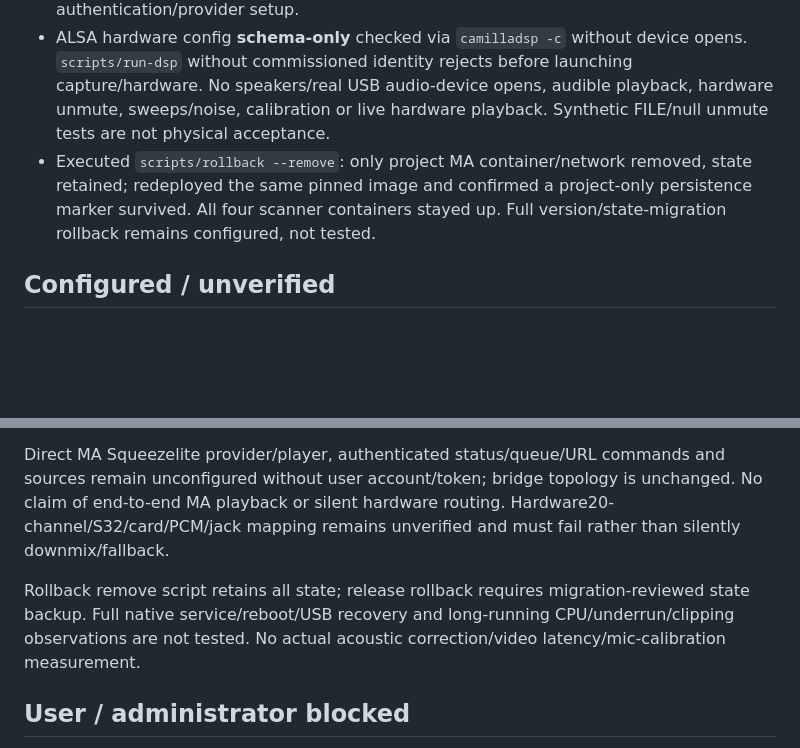
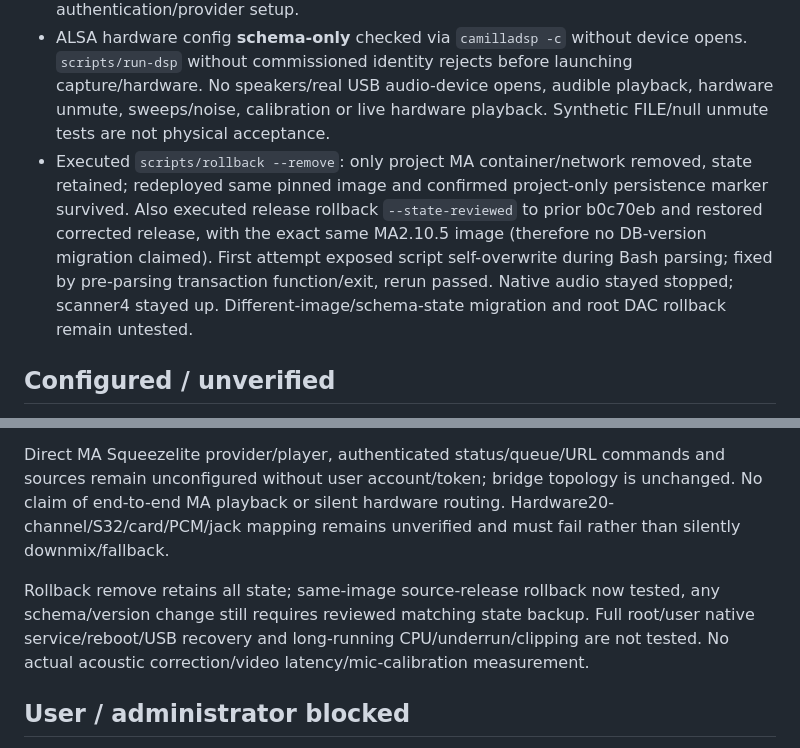
Before and after one commit to blankenshipz/garage-audio, a Markdown page: docs/evidence.md, 2 parts joined by grey strips. Rendered like a GitHub page; blank space fills up the shorter version.

```diff
--- a/docs/evidence.md
+++ b/docs/evidence.md
@@ -10,7 +10,7 @@
 - Actual isolated user-local PipeWire1.6.2/WirePlumber0.5.13/Squeezelite2.0.0-1541 with official Ubuntu libraries extracted only into `tools/native/root` ran successfully: sole48000 virtual sink/no hardware nodes, explicit Squeezelite ALSA→PW PCM, synthetic PCM→sink-monitor→real Camilla Stdin→20-channel FILE (L/R/sub nonzero,17 unused exactlyzero), missing explicit monitor target fails, sink recreates after actual PW restart. No host package installation, native services, DAC or MA provider/player/queue acceptance. `tools/native/packages.sha256` records observed extracted package archive hashes. Bounded pw-record sample-count returns1 with no error and full192000 frames in this observed version; test distinguishes it from target errors by actual PCM length and logs.
 - Runtime investigation corrected missing PW access/metadata/SPA-node/driver modules and required `node.dont-move=true` to prevent WP metadata retargeting, explicit raw PCM, camera/MIDI monitor disabling, and explicit48-only Squeezelite range48000-48000. Its pre-server ALSA open initially44100 is converted by PW; actual MA negotiation pending authentication/provider setup.
 - ALSA hardware config **schema-only** checked via `camilladsp -c` without device opens. `scripts/run-dsp` without commissioned identity rejects before launching capture/hardware. No speakers/real USB audio-device opens, audible playback, hardware unmute, sweeps/noise, calibration or live hardware playback. Synthetic FILE/null unmute tests are not physical acceptance.
-- Executed `scripts/rollback --remove`: only project MA container/network removed, state retained; redeployed the same pinned image and confirmed a project-only persistence marker survived. All four scanner containers stayed up. Full version/state-migration rollback remains configured, not tested.
+- Executed `scripts/rollback --remove`: only project MA container/network removed, state retained; redeployed same pinned image and confirmed project-only persistence marker survived. Also executed release rollback `--state-reviewed` to prior b0c70eb and restored corrected release, with the exact same MA2.10.5 image (therefore no DB-version migration claimed). First attempt exposed script self-overwrite during Bash parsing; fixed by pre-parsing transaction function/exit, rerun passed. Native audio stayed stopped; scanner4 stayed up. Different-image/schema-state migration and root DAC rollback remain untested.
 
 ## Configured / unverified
 
@@ -18,7 +18,7 @@ Dedicated DAC UID/root-owned launcher/system service, exact serial-specific udev
 
 Direct MA Squeezelite provider/player, authenticated status/queue/URL commands and sources remain unconfigured without user account/token; bridge topology is unchanged. No claim of end-to-end MA playback or silent hardware routing. Hardware20-channel/S32/card/PCM/jack mapping remains unverified and must fail rather than silently downmix/fallback.
 
-Rollback remove script retains all state; release rollback requires migration-reviewed state backup. Full native service/reboot/USB recovery and long-running CPU/underrun/clipping observations are not tested. No actual acoustic correction/video latency/mic-calibration measurement.
+Rollback remove retains all state; same-image source-release rollback now tested, any schema/version change still requires reviewed matching state backup. Full root/user native service/reboot/USB recovery and long-running CPU/underrun/clipping are not tested. No actual acoustic correction/video latency/mic-calibration measurement.
 
 ## User / administrator blocked
 
```
Also changed, not shown: README.md (+1 -1 lines).
